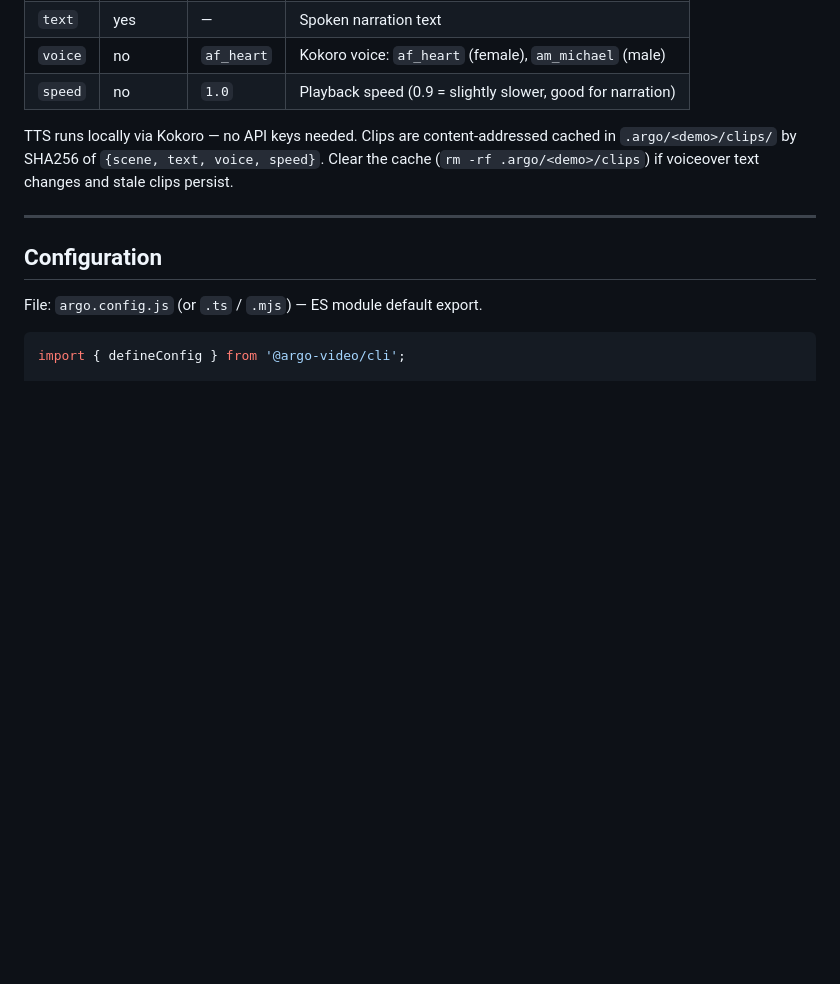
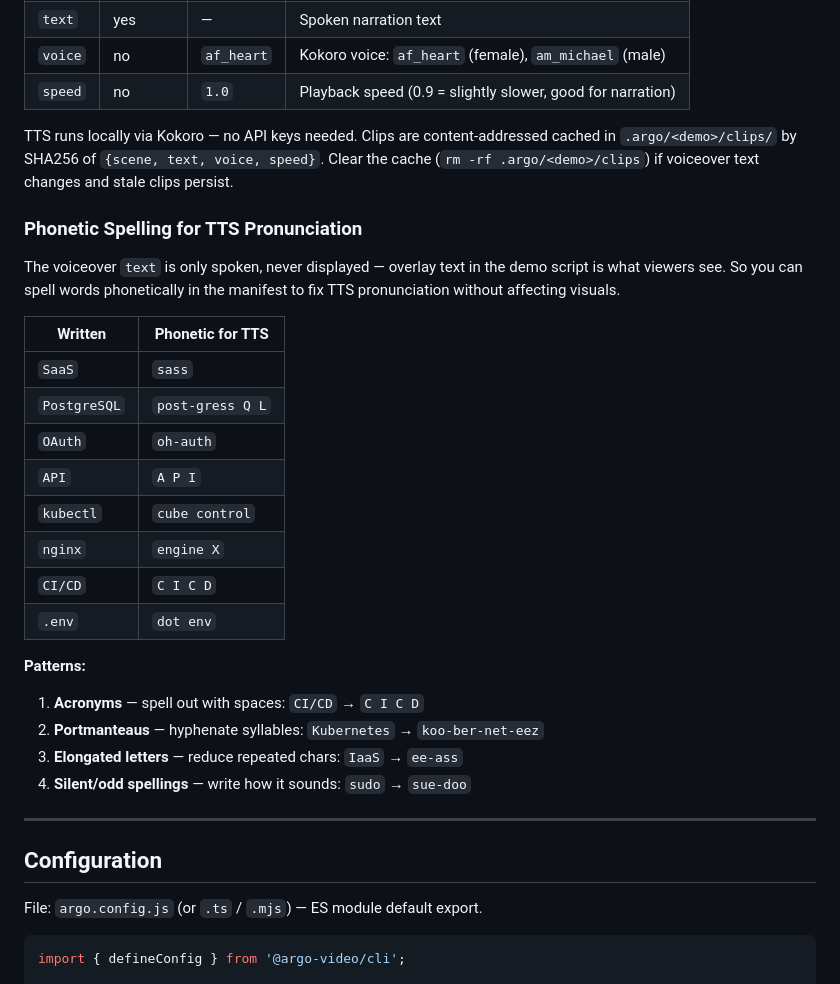
Before and after one commit to shreyaskarnik/argo, a Markdown page: skills/argo-guide/SKILL.md, the part around the change. Rendered like a GitHub page; blank space fills up the shorter version.

Commit message:
docs: add phonetic TTS pronunciation trick to skill and CLAUDE.md
Voiceover text is spoken-only — spell words phonetically to fix
TTS pronunciation without affecting overlay visuals.

Co-Authored-By: Claude Opus 4.6 (1M context) <noreply@anthropic.com>

```diff
--- a/skills/argo-guide/SKILL.md
+++ b/skills/argo-guide/SKILL.md
@@ -183,6 +183,27 @@ File: `demos/<name>.voiceover.json` — JSON array of entries.
 
 TTS runs locally via Kokoro — no API keys needed. Clips are content-addressed cached in `.argo/<demo>/clips/` by SHA256 of `{scene, text, voice, speed}`. Clear the cache (`rm -rf .argo/<demo>/clips`) if voiceover text changes and stale clips persist.
 
+### Phonetic Spelling for TTS Pronunciation
+
+The voiceover `text` is only spoken, never displayed — overlay text in the demo script is what viewers see. So you can spell words phonetically in the manifest to fix TTS pronunciation without affecting visuals.
+
+| Written | Phonetic for TTS |
+|---------|-----------------|
+| `SaaS` | `sass` |
+| `PostgreSQL` | `post-gress Q L` |
+| `OAuth` | `oh-auth` |
+| `API` | `A P I` |
+| `kubectl` | `cube control` |
+| `nginx` | `engine X` |
+| `CI/CD` | `C I C D` |
+| `.env` | `dot env` |
+
+**Patterns:**
+1. **Acronyms** — spell out with spaces: `CI/CD` → `C I C D`
+2. **Portmanteaus** — hyphenate syllables: `Kubernetes` → `koo-ber-net-eez`
+3. **Elongated letters** — reduce repeated chars: `IaaS` → `ee-ass`
+4. **Silent/odd spellings** — write how it sounds: `sudo` → `sue-doo`
+
 ---
 
 ## Configuration
```
Also changed, not shown: CLAUDE.md (+1 -0 lines).
